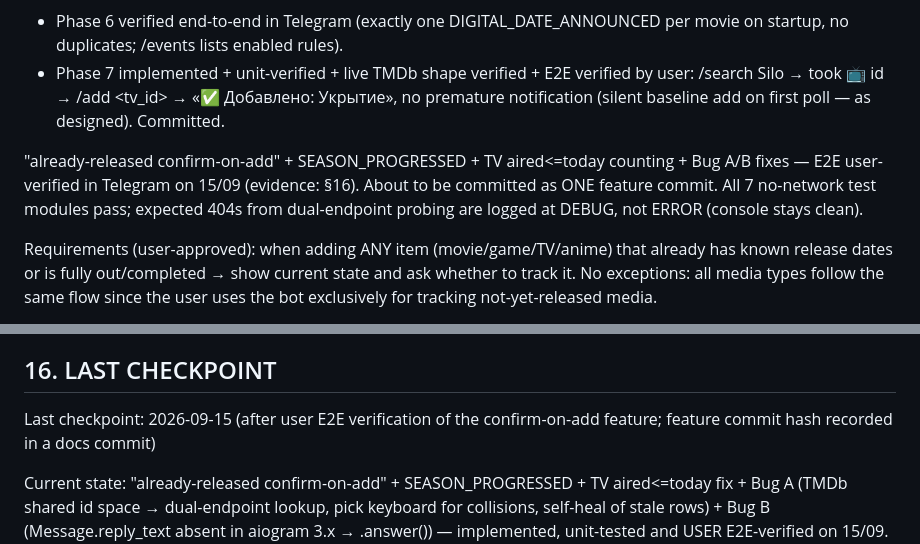
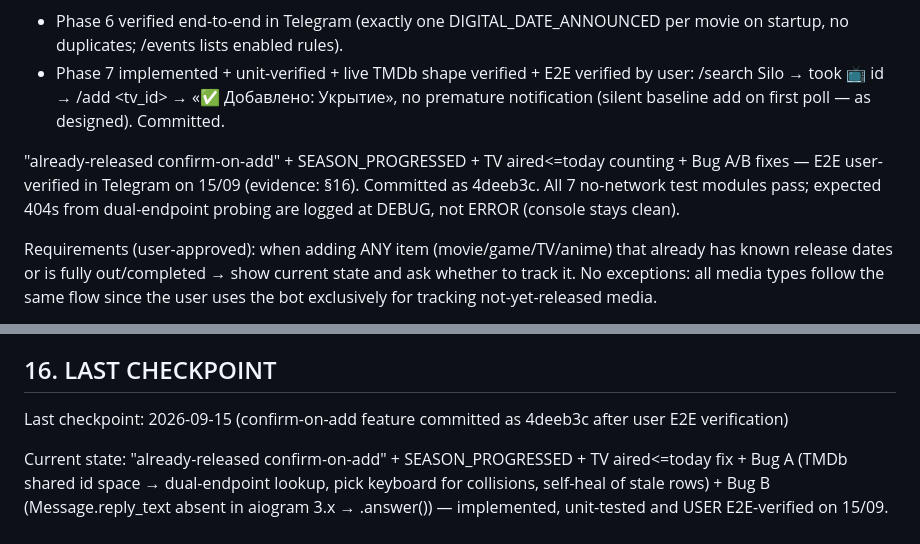
Before and after one commit to kukilvan/Telegram-bot, a Markdown page: PROJECT_CONTEXT.md, 2 parts joined by grey strips. Rendered like a GitHub page.

Commit message:
docs: record confirm-on-add feature commit 4deeb3c + user E2E verification evidence (PROJECT_CONTEXT §6/§16)

```diff
--- a/PROJECT_CONTEXT.md
+++ b/PROJECT_CONTEXT.md
@@ -142,7 +142,7 @@ Last successful steps:
 - Phase 6 verified end-to-end in Telegram (exactly one DIGITAL_DATE_ANNOUNCED per movie on startup, no duplicates; /events lists enabled rules).
 - Phase 7 implemented + unit-verified + live TMDb shape verified + E2E verified by user: /search Silo → took 📺 id → /add <tv_id> → «✅ Добавлено: Укрытие», no premature notification (silent baseline add on first poll — as designed). Committed.
 
-"already-released confirm-on-add" + SEASON_PROGRESSED + TV aired<=today counting + Bug A/B fixes — E2E user-verified in Telegram on 15/09 (evidence: §16). About to be committed as ONE feature commit. All 7 no-network test modules pass; expected 404s from dual-endpoint probing are logged at DEBUG, not ERROR (console stays clean).
+"already-released confirm-on-add" + SEASON_PROGRESSED + TV aired<=today counting + Bug A/B fixes — E2E user-verified in Telegram on 15/09 (evidence: §16). Committed as 4deeb3c. All 7 no-network test modules pass; expected 404s from dual-endpoint probing are logged at DEBUG, not ERROR (console stays clean).
 
 Requirements (user-approved): when adding ANY item (movie/game/TV/anime) that already has known release dates or is fully out/completed → show current state and ask whether to track it. No exceptions: all media types follow the same flow since the user uses the bot exclusively for tracking not-yet-released media.
 
@@ -421,7 +421,7 @@ This rule exists because: the project is small enough that one well-maintained c
 
 ## 16. LAST CHECKPOINT
 
-Last checkpoint: 2026-09-15 (after user E2E verification of the confirm-on-add feature; feature commit hash recorded in a docs commit)
+Last checkpoint: 2026-09-15 (confirm-on-add feature committed as 4deeb3c after user E2E verification)
 
 Current state: "already-released confirm-on-add" + SEASON_PROGRESSED + TV aired<=today fix + Bug A (TMDb shared id space → dual-endpoint lookup, pick keyboard for collisions, self-heal of stale rows) + Bug B (Message.reply_text absent in aiogram 3.x → .answer()) — implemented, unit-tested and USER E2E-verified on 15/09. All 7 no-network test modules pass; py_compile OK. One-off cleanup deleted 4 garbage rows (250307/287527/60625/76479) with dependents from data/bot.db; DB now holds the legitimate items only.
 Last completed action: user re-verified everything in Telegram (chat log 15/09): /add 95350 & /add 125988 → duplicate prompt with WORKING buttons [🔄/⏹], then normal add with correct status lines; /add 60625 → pick keyboard 🎬/📺 → «✅ Добавлено: Рик и Морти» after confirm («Все серии сезона 9 уже вышли (10/10)»); duplicate /add 60625 → keep prompt works; /add 250307 → pick → «✅ Добавлено: Больница Питт (2025), Сезон 3 анонсирован, серий ещё не вышло»; /search + /add 117648 → confirm flow for completed season 5. Console showed only the expected TMDb movie-404s from dual probing → demoted to DEBUG in get_movie_details/get_tv_details; all 7 test modules re-run (pass); py_compile OK.
```
